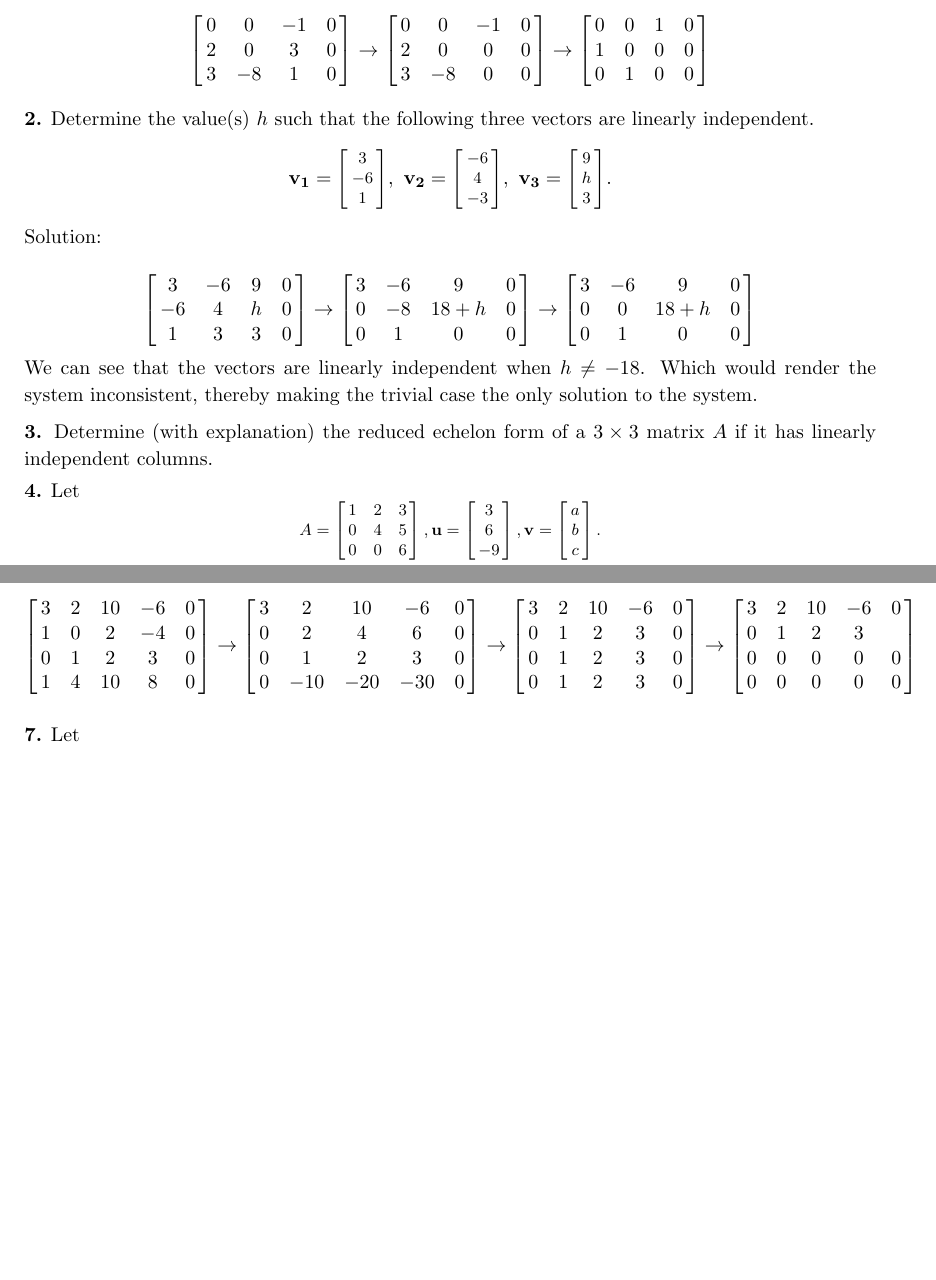
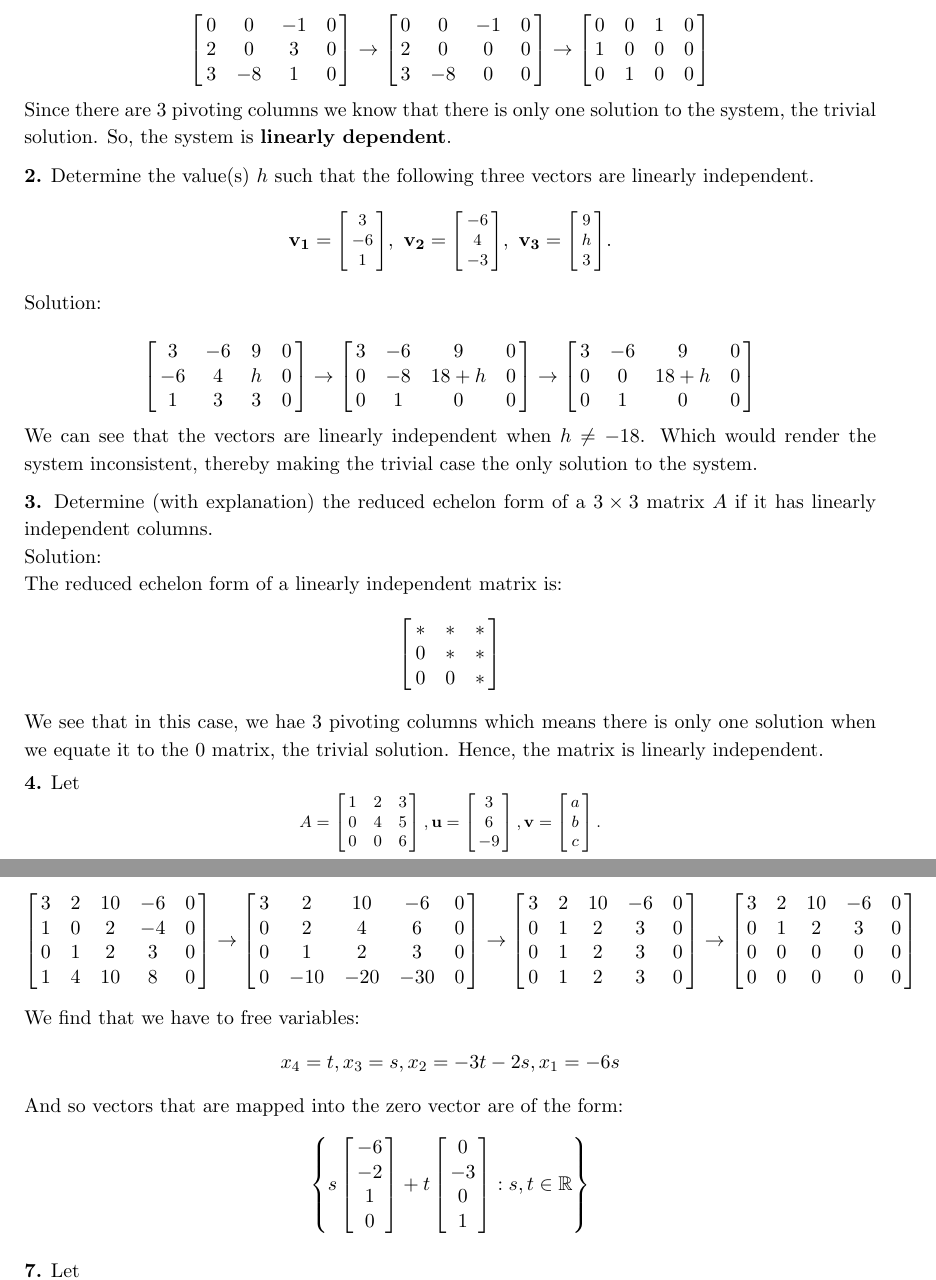
Before and after one commit to kelvinabrokwa/school, a LaTeX document (math211/hwk-03/hwk-03.tex): two parts of pages 1 and 2 of 3, joined at a grey line, cut so that both start at the same text, the shorter picture padded with empty space. Compiled offline with pdfLaTeX.

Commit message:
finish q6 and do q3

```diff
--- a/math211/hwk-03/hwk-03.tex
+++ b/math211/hwk-03/hwk-03.tex
@@ -59,7 +59,7 @@ $$
 	}
 \right]
 $$
-
+Since there are 3 pivoting columns we know that there is only one solution to the system, the trivial solution. So, the system is \textbf{linearly dependent}.
 
 
 
@@ -105,7 +105,19 @@ We can see that the vectors are linearly independent when $h \neq -18$. Which wo
 \medskip
 \noindent{\bf 3.} Determine (with explanation) the reduced echelon form of a
 $3 \times 3$ matrix $A$ if it has linearly independent
-columns.
+columns. \\
+Solution: \\
+The reduced echelon form of a linearly independent matrix is:
+$$
+\left[
+	\matrix{
+		* & * & * \cr
+		0 & * & * \cr
+		0 & 0 & * \cr
+	}
+\right]
+$$
+We see that in this case, we hae 3 pivoting columns which means there is only one solution when we equate it to the $0$ matrix, the trivial solution. Hence, the matrix is linearly independent.
 
 
 
@@ -255,11 +267,34 @@ $$
 \left[
 	\matrix{
 		3 & 2 & 10 & -6 & 0 \cr
-		0 & 1 & 2 & 3 \cr
+		0 & 1 & 2 & 3 & 0 \cr
 		0 & 0 & 0 & 0 & 0 \cr
 		0 & 0 & 0 & 0 & 0
 	}
 \right]
+$$
+We find that we have to free variables:
+$$
+x_4 = t,
+x_3 = s,
+x_2 = -3t - 2s,
+x_1 = -6s
+$$
+And so vectors that are mapped into the zero vector are of the form:
+$$
+\left\{
+s\left[
+	\matrix{
+		-6 \cr -2 \cr 1 \cr 0
+	}
+\right] +
+t\left[
+	\matrix{
+		0 \cr -3 \cr 0 \cr 1
+	}
+\right]:
+s,t \in \IR
+\right\}
 $$
 
 
```
Also changed, not shown: math211/hwk-03/hwk-03.pdf, 2 other files.
